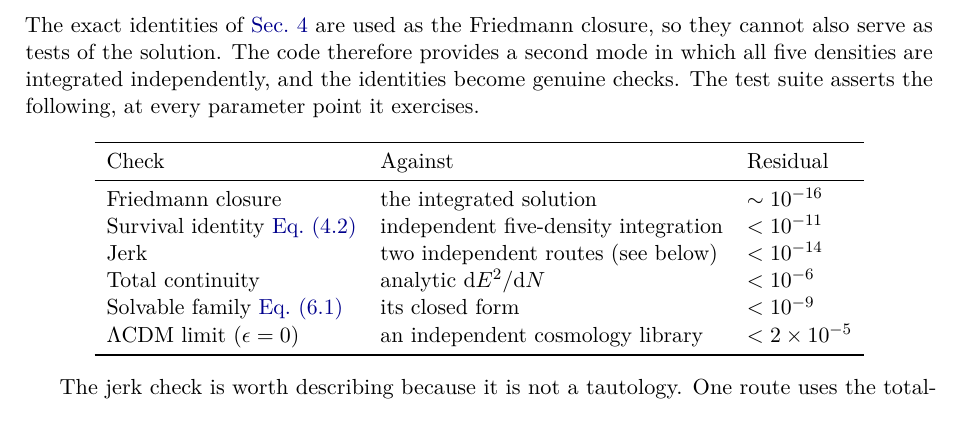
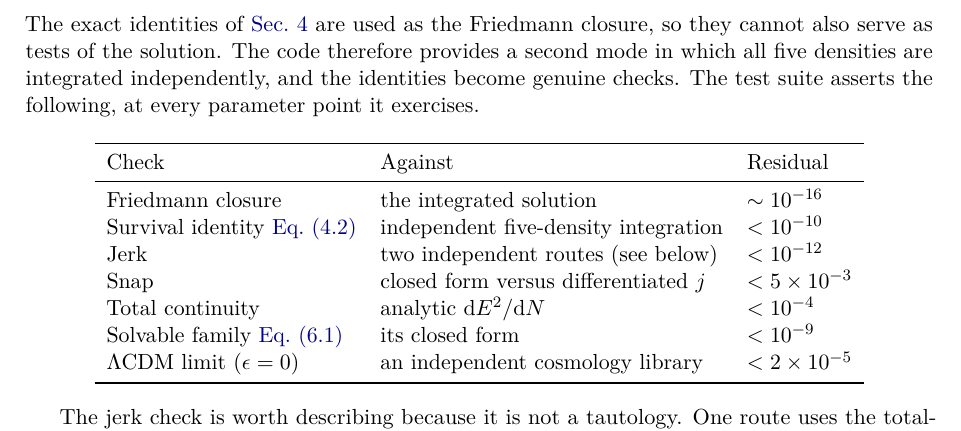
Before and after one commit to satisfymath/rg-ns, a LaTeX paper (paper/main.tex, which reads paper/sections/appF_numerics.tex): part of page 46 of 48, cut so that both start at the same text. Compiled offline with pdfLaTeX.

```diff
--- a/paper/sections/appF_numerics.tex
+++ b/paper/sections/appF_numerics.tex
@@ -52,9 +52,10 @@
   \midrule
   Friedmann closure & the integrated solution & $\sim10^{-16}$ \\
   Survival identity \cref{eq:cosmology-survival}
-    & independent five-density integration & $<10^{-11}$ \\
-  Jerk & two independent routes (see below) & $<10^{-14}$ \\
-  Total continuity & analytic $\dd E^2/\dd\efold$ & $<10^{-6}$ \\
+    & independent five-density integration & $<10^{-10}$ \\
+  Jerk & two independent routes (see below) & $<10^{-12}$ \\
+  Snap & closed form versus differentiated $\jerk$ & $<5\times10^{-3}$ \\
+  Total continuity & analytic $\dd E^2/\dd\efold$ & $<10^{-4}$ \\
   Solvable family \cref{eq:solvable-closed-form}
     & its closed form & $<10^{-9}$ \\
   $\LCDM$ limit ($\epsilon=0$) & an independent cosmology library & $<2\times10^{-5}$ \\
```
Also changed, not shown: 1 other file.
